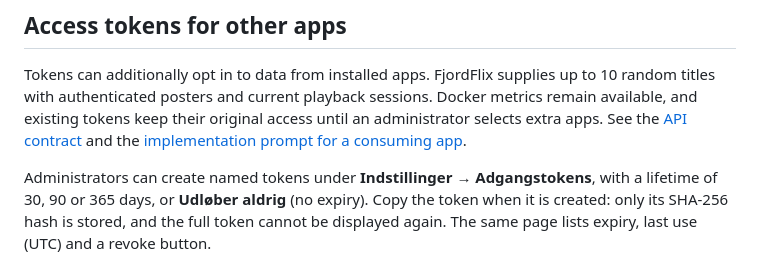
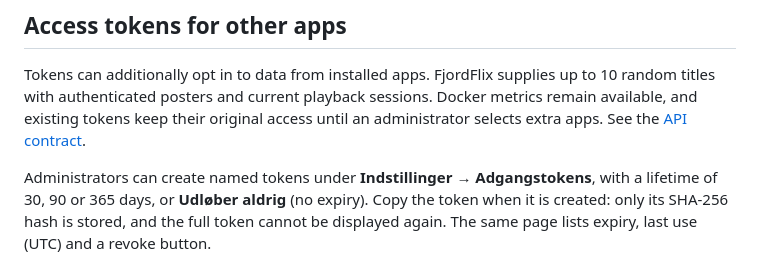
Before and after one commit to qlerup/fjordhub, a Markdown page: README.md, the part around the change. GitHub-like rendering.

Commit message:
Remove consuming app prompt from repository

```diff
--- a/README.md
+++ b/README.md
@@ -74,8 +74,7 @@ Tokens can additionally opt in to data from installed apps. FjordFlix supplies
 up to 10 random titles with authenticated posters and current playback sessions.
 Docker metrics remain available, and existing tokens keep their original access
 until an administrator selects extra apps. See the
-[API contract](docs/app-data-integration.md) and the
-[implementation prompt for a consuming app](docs/fjordhub-app-data-prompt.md).
+[API contract](docs/app-data-integration.md).
 
 Administrators can create named tokens under **Indstillinger → Adgangstokens**,
 with a lifetime of 30, 90 or 365 days, or **Udløber aldrig** (no expiry). Copy the token when it is created: only
```
Also changed, not shown: docs/app-data-integration.md (+0 -2 lines), docs/fjordhub-app-data-prompt.md (deleted, +0 -51 lines).
